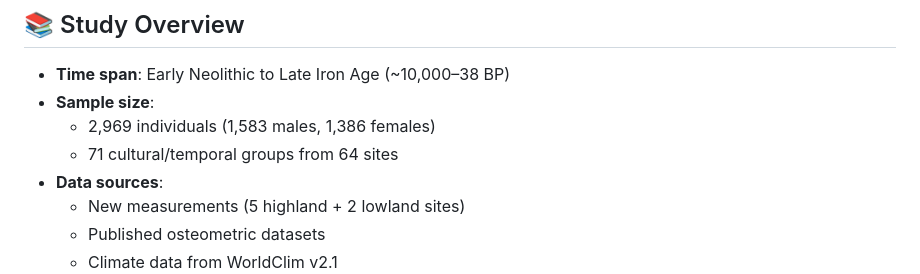
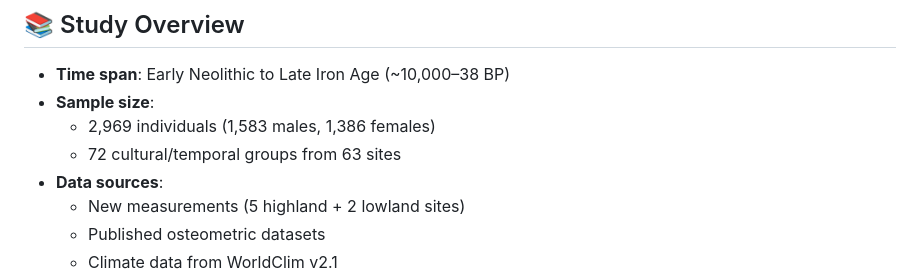
Before and after one commit to CarolDoudouCao/Archaeo_Bodyform_China, a Markdown page: README.md, the part around the change. GitHub-like rendering.

```diff
--- a/README.md
+++ b/README.md
@@ -37,7 +37,7 @@ This repository supports Chapter 7 of Doudou Cao's PhD thesis _Adaptation at Hig
 - **Time span**: Early Neolithic to Late Iron Age (~10,000–38 BP)
 - **Sample size**:
   - 2,969 individuals (1,583 males, 1,386 females)
-  - 71 cultural/temporal groups from 64 sites
+  - 72 cultural/temporal groups from 63 sites
 - **Data sources**:
   - New measurements (5 highland + 2 lowland sites)
   - Published osteometric datasets
```
